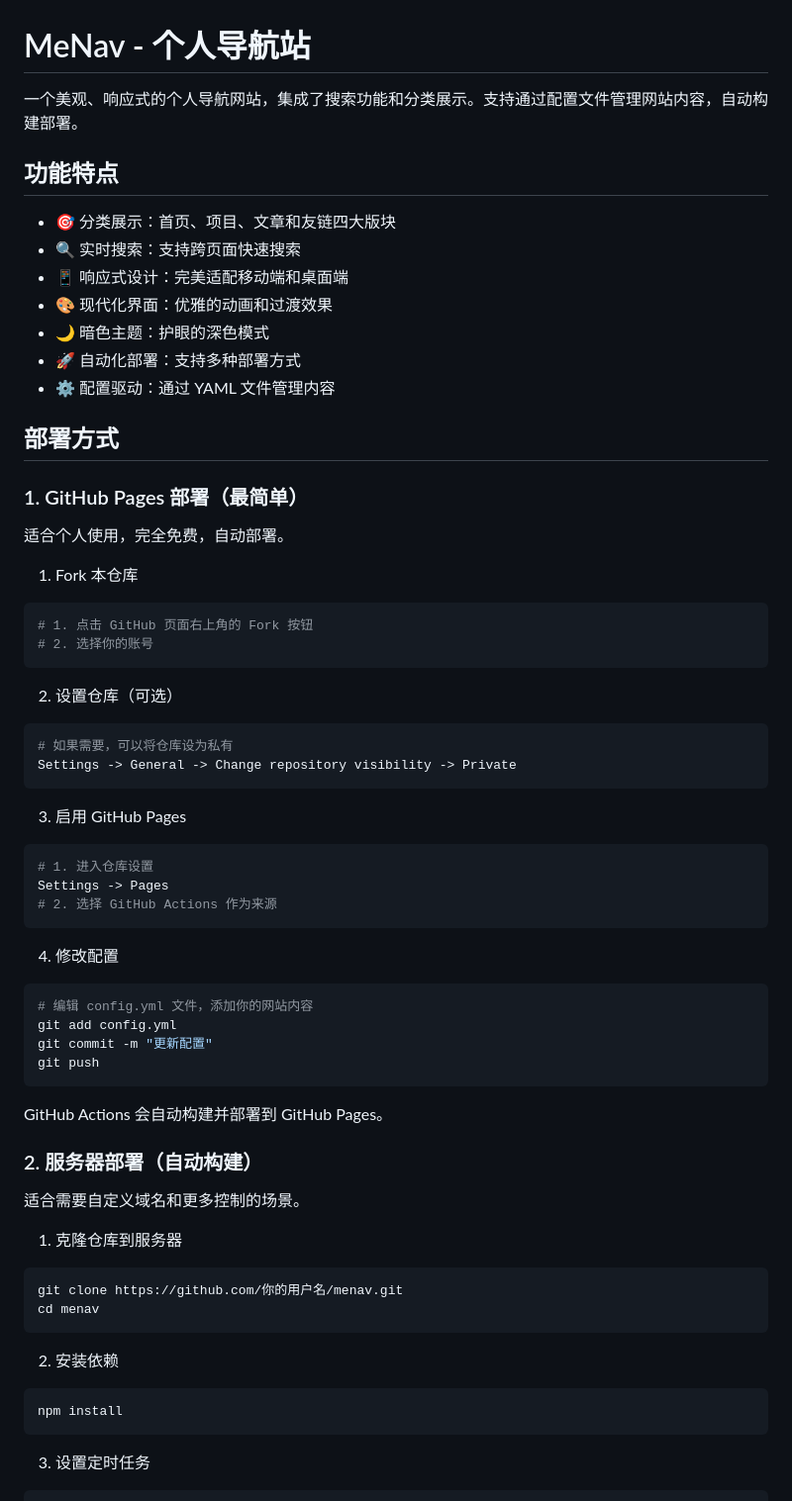
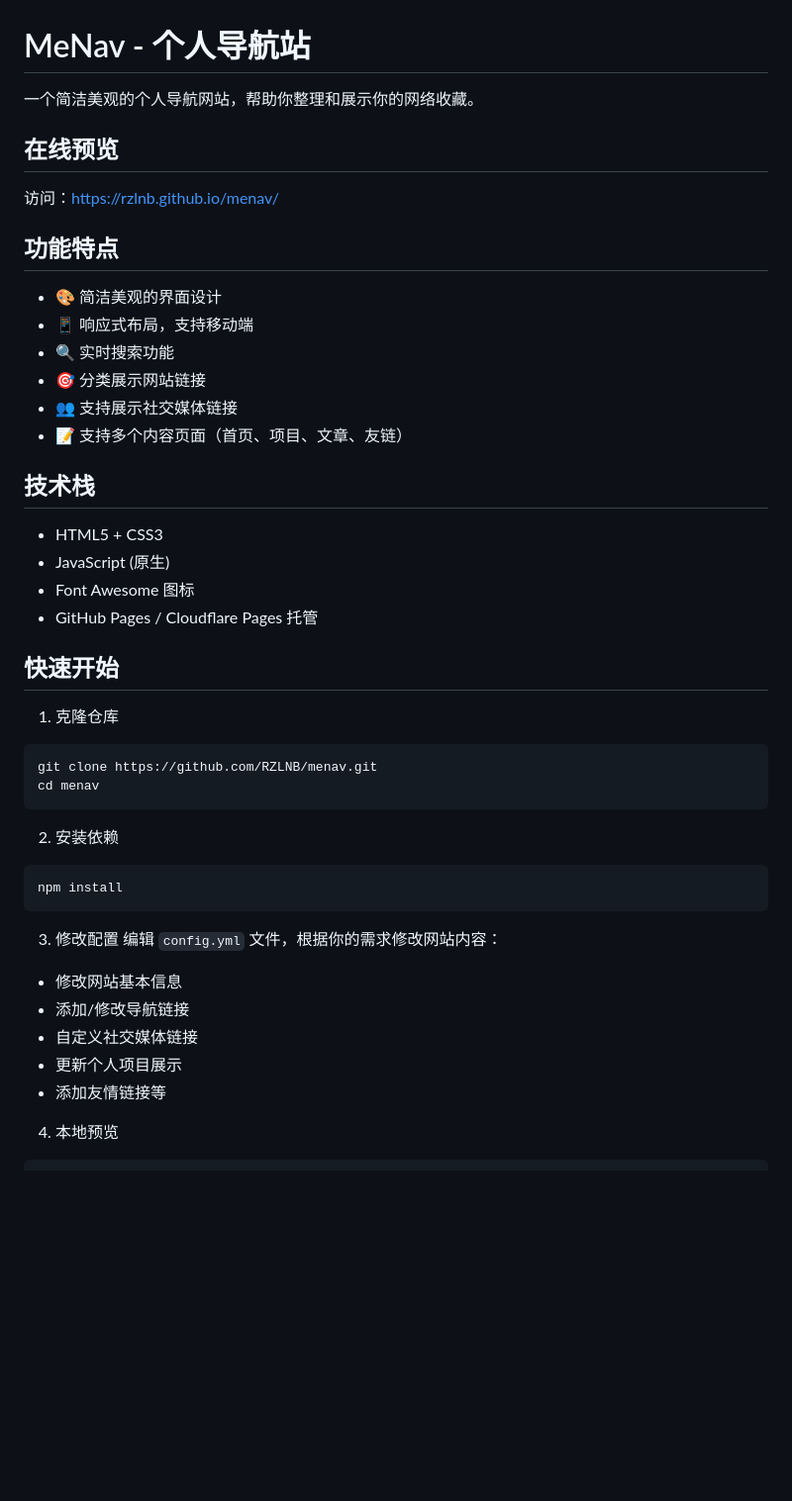
Before and after one commit to zfeny/menav, a Markdown page: README.md, the part around one of its changes. Shown at 99% size. GitHub-like rendering; blank space fills up the shorter version.

````diff
--- a/README.md
+++ b/README.md
@@ -1,59 +1,32 @@
 # MeNav - 个人导航站
 
-一个美观、响应式的个人导航网站，集成了搜索功能和分类展示。支持通过配置文件管理网站内容，自动构建部署。
+一个简洁美观的个人导航网站，帮助你整理和展示你的网络收藏。
+
+## 在线预览
+
+访问：[https://rzlnb.github.io/menav/](https://rzlnb.github.io/menav/)
 
 ## 功能特点
 
-- 🎯 分类展示：首页、项目、文章和友链四大版块
-- 🔍 实时搜索：支持跨页面快速搜索
-- 📱 响应式设计：完美适配移动端和桌面端
-- 🎨 现代化界面：优雅的动画和过渡效果
-- 🌙 暗色主题：护眼的深色模式
-- 🚀 自动化部署：支持多种部署方式
-- ⚙️ 配置驱动：通过 YAML 文件管理内容
+- 🎨 简洁美观的界面设计
+- 📱 响应式布局，支持移动端
+- 🔍 实时搜索功能
+- 🎯 分类展示网站链接
+- 👥 支持展示社交媒体链接
+- 📝 支持多个内容页面（首页、项目、文章、友链）
 
-## 部署方式
+## 技术栈
 
-### 1. GitHub Pages 部署（最简单）
+- HTML5 + CSS3
+- JavaScript (原生)
+- Font Awesome 图标
+- GitHub Pages / Cloudflare Pages 托管
 
-适合个人使用，完全免费，自动部署。
+## 快速开始
 
-1. Fork 本仓库
+1. 克隆仓库
 ```bash
-# 1. 点击 GitHub 页面右上角的 Fork 按钮
-# 2. 选择你的账号
-```
-
-2. 设置仓库（可选）
-```bash
-# 如果需要，可以将仓库设为私有
-Settings -> General -> Change repository visibility -> Private
-```
-
-3. 启用 GitHub Pages
-```bash
-# 1. 进入仓库设置
-Settings -> Pages
-# 2. 选择 GitHub Actions 作为来源
-```
-
-4. 修改配置
-```bash
-# 编辑 config.yml 文件，添加你的网站内容
-git add config.yml
-git commit -m "更新配置"
-git push
-```
-
-GitHub Actions 会自动构建并部署到 GitHub Pages。
-
-### 2. 服务器部署（自动构建）
-
-适合需要自定义域名和更多控制的场景。
-
-1. 克隆仓库到服务器
-```bash
-git clone https://github.com/你的用户名/menav.git
+git clone https://github.com/RZLNB/menav.git
 cd menav
 ```
 
@@ -62,5 +35,13 @@ cd menav
 npm install
 ```
 
-3. 设置定时任务
+3. 修改配置
+编辑 `config.yml` 文件，根据你的需求修改网站内容：
+- 修改网站基本信息
+- 添加/修改导航链接
+- 自定义社交媒体链接
+- 更新个人项目展示
+- 添加友情链接等
+
+4. 本地预览
 ```bash
````
Also changed, not shown: other parts of README.md (+61 -179 lines).
